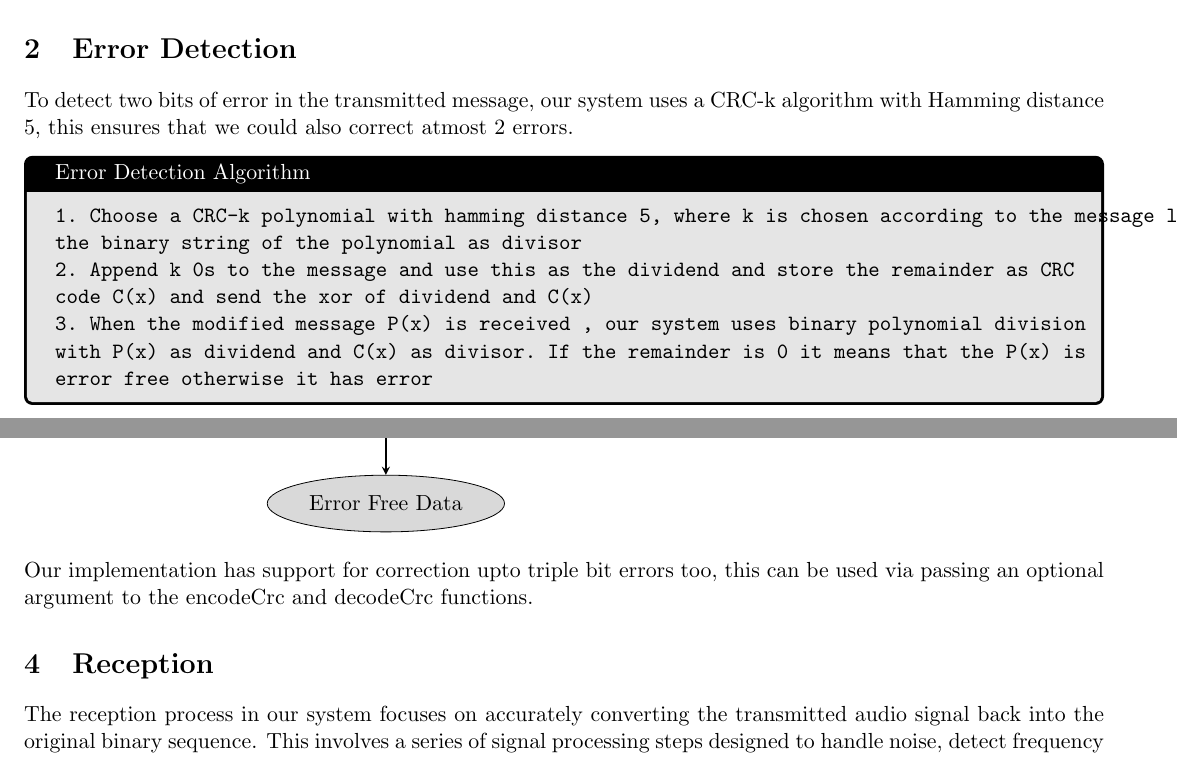
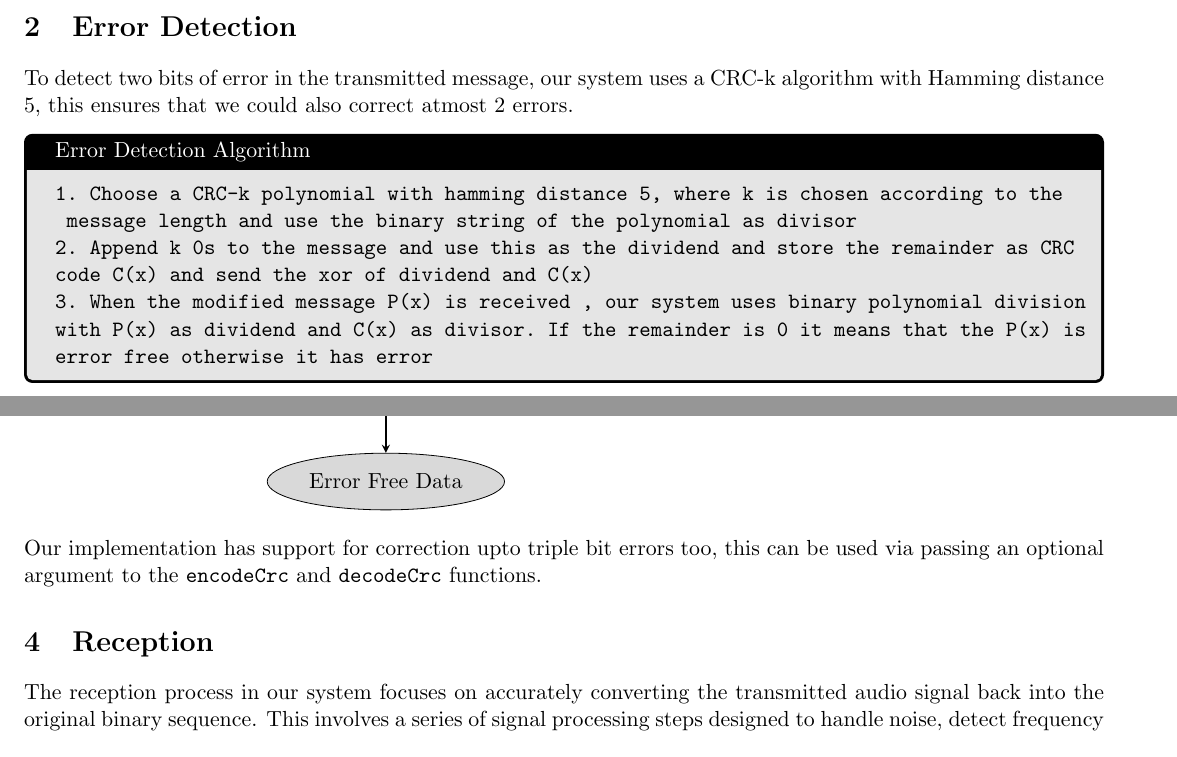
Before and after one commit to AtharvaBendale/SoundNet, a LaTeX document (Report/report.tex): two parts of pages 1 and 2 of 3, joined at a grey line, cut so that both start at the same text. Compiled offline with pdfLaTeX.

Commit message:
Minor changes

```diff
--- a/Report/report.tex
+++ b/Report/report.tex
@@ -81,7 +81,7 @@ The above procedure outputs the original message if our transmission has no more
 
 \end{tikzpicture}
 \end{center}
-\noindent Our implementation has support for correction upto triple bit errors too, this can be used via passing an optional argument to the encodeCrc and decodeCrc functions.
+\noindent Our implementation has support for correction upto triple bit errors too, this can be used via passing an optional argument to the \texttt{encodeCrc} and \texttt{decodeCrc} functions.
 \section{Reception}
 
 The reception process in our system focuses on accurately converting the transmitted audio signal back into the original binary sequence. This involves a series of signal processing steps designed to handle noise, detect frequency tones, and decode them into bits. Below, we describe the major components of the reception pipeline.
```
Also changed, not shown: Report/report.pdf, Report/report.tex (4 more changed lines).
